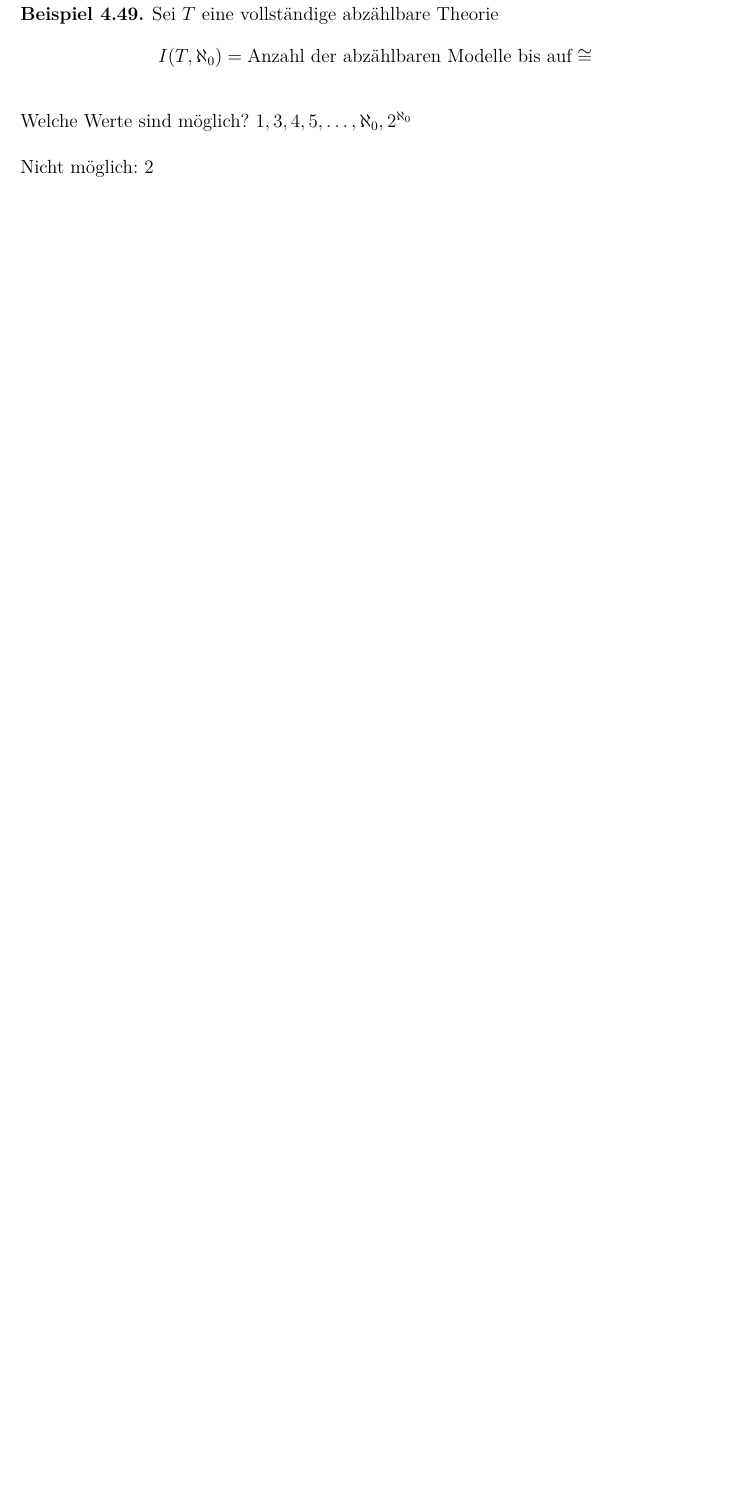
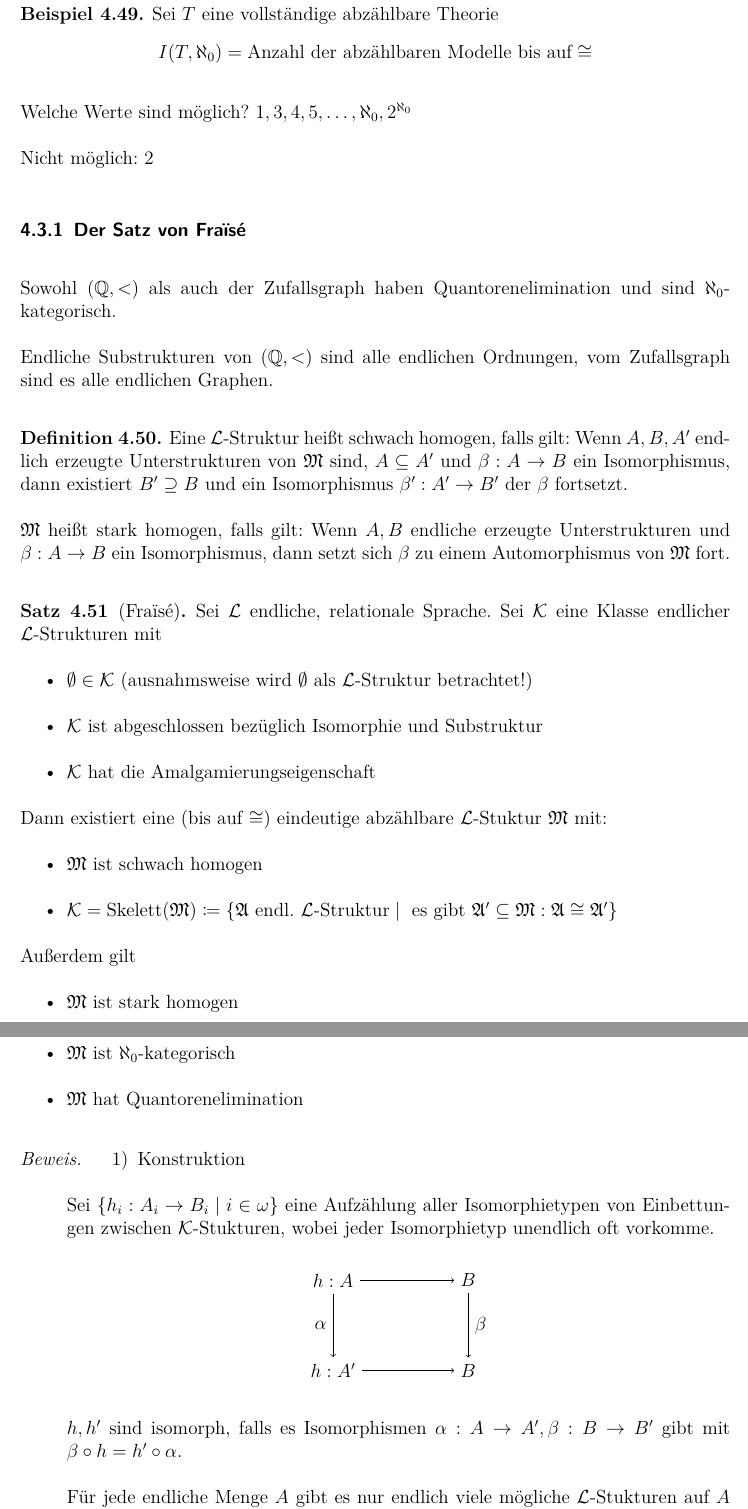
Before and after one commit to loewexy/mathe-modelltheorie, a LaTeX document (skript_modelltheorie.tex): part of page 73 of 73 before the commit and two parts of pages 73 and 74 of 75 after it, the two joined at a grey line, cut so that both start at the same text, the shorter picture padded with empty space. Compiled offline with pdfLaTeX.

Commit message:
After Lecture 07.01.2019

```diff
--- a/skript_modelltheorie.tex
+++ b/skript_modelltheorie.tex
@@ -3234,3 +3234,58 @@
 
 	Nicht möglich: $2$
 
+	\subsubsection{Der Satz von Fra\"\i s\'{e}}
+
+	Sowohl $(\setQ, <)$ als auch der Zufallsgraph haben Quantorenelimination und sind $\aleph_0$-kategorisch.
+
+	Endliche Substrukturen von $(\setQ, <)$ sind alle endlichen Ordnungen, vom Zufallsgraph sind es alle endlichen Graphen.
+
+	\begin{definition}
+		Eine $\mathcal{L}$-Struktur heißt schwach homogen, falls gilt: Wenn $A, B, A'$ endlich erzeugte Unterstrukturen von $\mathfrak{M}$ sind, $A \subseteq A'$ und $\beta: A \to B$ ein Isomorphismus, dann existiert $B' \supseteq B$ und ein Isomorphismus $\beta': A' \to B'$ der $\beta$ fortsetzt.
+
+		$\mathfrak{M}$ heißt stark homogen, falls gilt: Wenn $A, B$ endliche erzeugte Unterstrukturen und $\beta: A \to B$ ein Isomorphismus, dann setzt sich $\beta$ zu einem Automorphismus von $\mathfrak{M}$ fort.
+	\end{definition}
+
+	\begin{theorem}[Fra\"\i s\'{e}]
+		Sei $\mathcal{L}$ endliche, relationale Sprache. Sei $\mathcal{K}$ eine Klasse endlicher $\mathcal{L}$-Strukturen mit
+		\begin{itemize}
+			\item $\emptyset \in \mathcal{K}$ (ausnahmsweise wird $\emptyset$ als $\mathcal{L}$-Struktur betrachtet!)
+			\item $\mathcal{K}$ ist abgeschlossen bezüglich Isomorphie und Substruktur
+			\item $\mathcal{K}$ hat die Amalgamierungseigenschaft
+		\end{itemize}
+		Dann existiert eine (bis auf $\cong$) eindeutige abzählbare $\mathcal{L}$-Stuktur $\mathfrak{M}$ mit:
+		\begin{itemize}
+			\item $\mathfrak{M}$ ist schwach homogen
+			\item $\mathcal{K} = \operatorname{Skelett}(\mathfrak{M}) \coloneqq \{ \mathfrak{A} \text{ endl. $\mathcal{L}$-Struktur} \mid \text{ es gibt } \mathfrak{A}' \subseteq \mathfrak{M}: \mathfrak{A} \cong \mathfrak{A}' \}$
+		\end{itemize}
+		Außerdem gilt
+		\begin{itemize}
+			\item $\mathfrak{M}$ ist stark homogen
+			\item $\mathfrak{M}$ ist $\aleph_0$-kategorisch
+			\item $\mathfrak{M}$ hat Quantorenelimination
+		\end{itemize}
+	\end{theorem}
+
+	\begin{proof}
+		\begin{enumerate}
+			\item Konstruktion
+
+			Sei $\{ h_i: A_i \to B_i \mid i \in \omega \}$ eine Aufzählung aller Isomorphietypen von Einbettungen zwischen $\mathcal{K}$-Stukturen, wobei jeder Isomorphietyp unendlich oft vorkomme.
+
+			\begin{center}
+				\begin{tikzpicture}
+					\node(R1) at (0,0){$h: A$};
+					\node(ri) at (3,0){$B$};
+					\node(R2) at (0, -2){$h: A'$};
+					\node(s) at (3, -2){$B$};
+
+					\draw[->] (R1) -- (ri);
+					\draw[->] (R1) -- (R2) node[midway,left]{$\alpha$};
+					\draw[->] (R2) -- (s);
+					\draw[->] (ri) -- (s) node[midway,right]{$\beta$};
+				\end{tikzpicture}
+			\end{center}
+
+			$h, h'$ sind isomorph, falls es Isomorphismen $\alpha: A \to A', \beta: B \to B'$ gibt mit $\beta \circ h = h' \circ \alpha$.
+
+			Für jede endliche Menge $A$ gibt es nur endlich viele mögliche $\mathcal{L}$-Stukturen auf $A$ da $\mathcal{L}$ endlich. Insgesamt gibt es abzählbar viele Isomorphietypen.
@@ -3236,0 +3315 @@
+			$A' \in \operatorname{Skelett}(\mathfrak{M}) \Rightarrow A' \cong A \subseteq \mathfrak{M}$
```
Also changed, not shown: skript_modelltheorie.pdf, skript_modelltheorie.tex (54 more changed lines).
